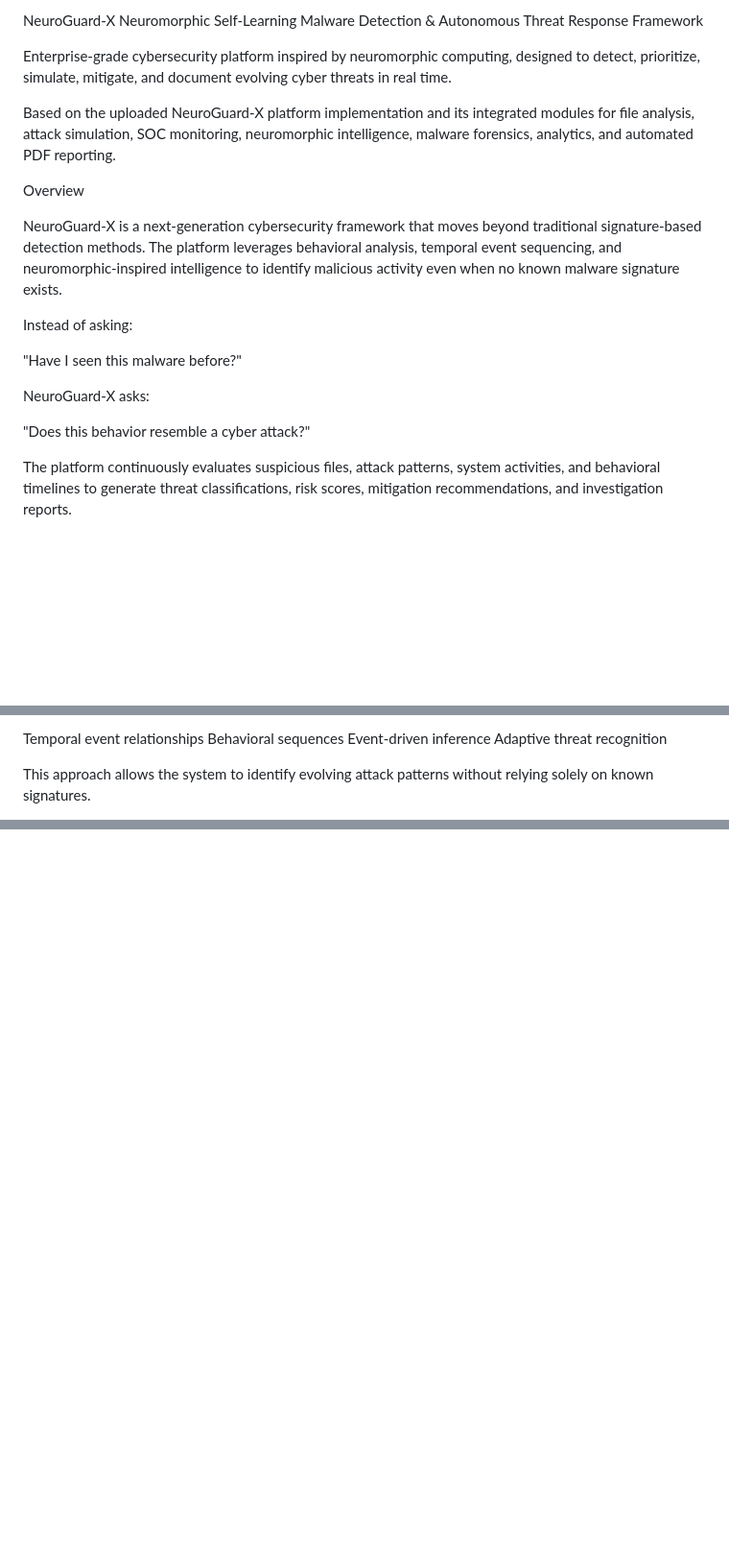
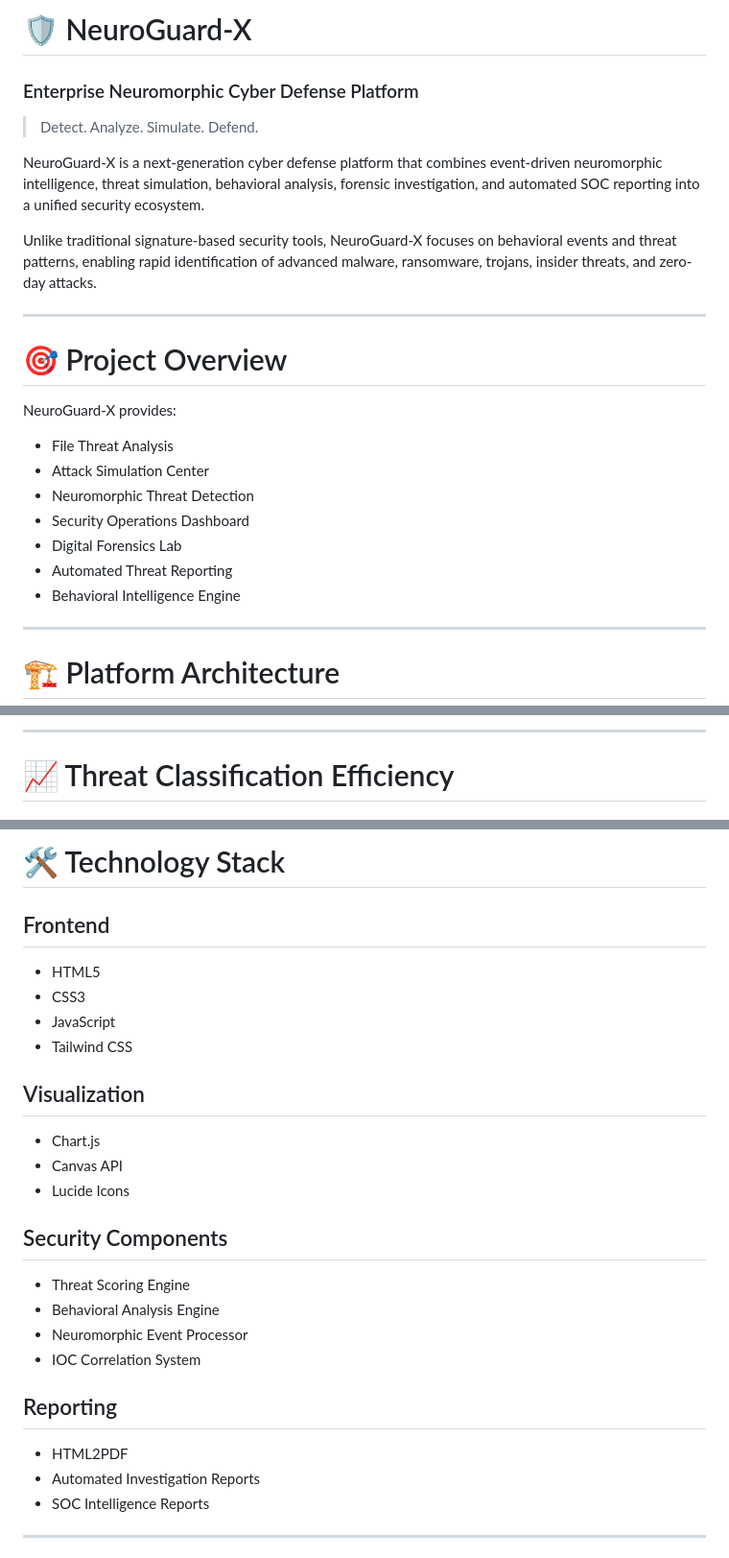
Before and after one commit to ParthMulik/NeuroGuardX, a Markdown page: README.md, 3 parts joined by grey strips. Shown at 96% size. Drawn GitHub-style; blank space fills up the shorter version.

```diff
--- a/README.md
+++ b/README.md
@@ -1,21 +1,27 @@
-NeuroGuard-X
-Neuromorphic Self-Learning Malware Detection & Autonomous Threat Response Framework
+# 🛡️ NeuroGuard-X
+### Enterprise Neuromorphic Cyber Defense Platform
 
-Enterprise-grade cybersecurity platform inspired by neuromorphic computing, designed to detect, prioritize, simulate, mitigate, and document evolving cyber threats in real time.
+> Detect. Analyze. Simulate. Defend.
 
-Based on the uploaded NeuroGuard-X platform implementation and its integrated modules for file analysis, attack simulation, SOC monitoring, neuromorphic intelligence, malware forensics, analytics, and automated PDF reporting.
+NeuroGuard-X is a next-generation cyber defense platform that combines event-driven neuromorphic intelligence, threat simulation, behavioral analysis, forensic investigation, and automated SOC reporting into a unified security ecosystem.
 
-Overview
+Unlike traditional signature-based security tools, NeuroGuard-X focuses on behavioral events and threat patterns, enabling rapid identification of advanced malware, ransomware, trojans, insider threats, and zero-day attacks.
 
-NeuroGuard-X is a next-generation cybersecurity framework that moves beyond traditional signature-based detection methods. The platform leverages behavioral analysis, temporal event sequencing, and neuromorphic-inspired intelligence to identify malicious activity even when no known malware signature exists.
+---
 
-Instead of asking:
+# 🎯 Project Overview
 
-"Have I seen this malware before?"
+NeuroGuard-X provides:
 
-NeuroGuard-X asks:
+- File Threat Analysis
+- Attack Simulation Center
+- Neuromorphic Threat Detection
+- Security Operations Dashboard
+- Digital Forensics Lab
+- Automated Threat Reporting
+- Behavioral Intelligence Engine
 
-"Does this behavior resemble a cyber attack?"
+---
 
-The platform continuously evaluates suspicious files, attack patterns, system activities, and behavioral timelines to generate threat classifications, risk scores, mitigation recommendations, and investigation reports.
+# 🏗 Platform Architecture
 
@@ -112,8 +75,5 @@ Unlike traditional machine learning systems, the engine focuses on:
 
-Temporal event relationships
-Behavioral sequences
-Event-driven inference
-Adaptive threat recognition
+---
 
-This approach allows the system to identify evolving attack patterns without relying solely on known signatures.
+# 📈 Threat Classification Efficiency
 
@@ -341,0 +207,30 @@ Focus: Self-Learning Malware Detection
+# 🛠 Technology Stack
+
+## Frontend
+
+- HTML5
+- CSS3
+- JavaScript
+- Tailwind CSS
+
+## Visualization
+
+- Chart.js
+- Canvas API
+- Lucide Icons
+
+## Security Components
+
+- Threat Scoring Engine
+- Behavioral Analysis Engine
+- Neuromorphic Event Processor
+- IOC Correlation System
+
+## Reporting
+
+- HTML2PDF
+- Automated Investigation Reports
+- SOC Intelligence Reports
+
+---
+
```
Also changed, not shown: other parts of README.md (+191 -261 lines).
